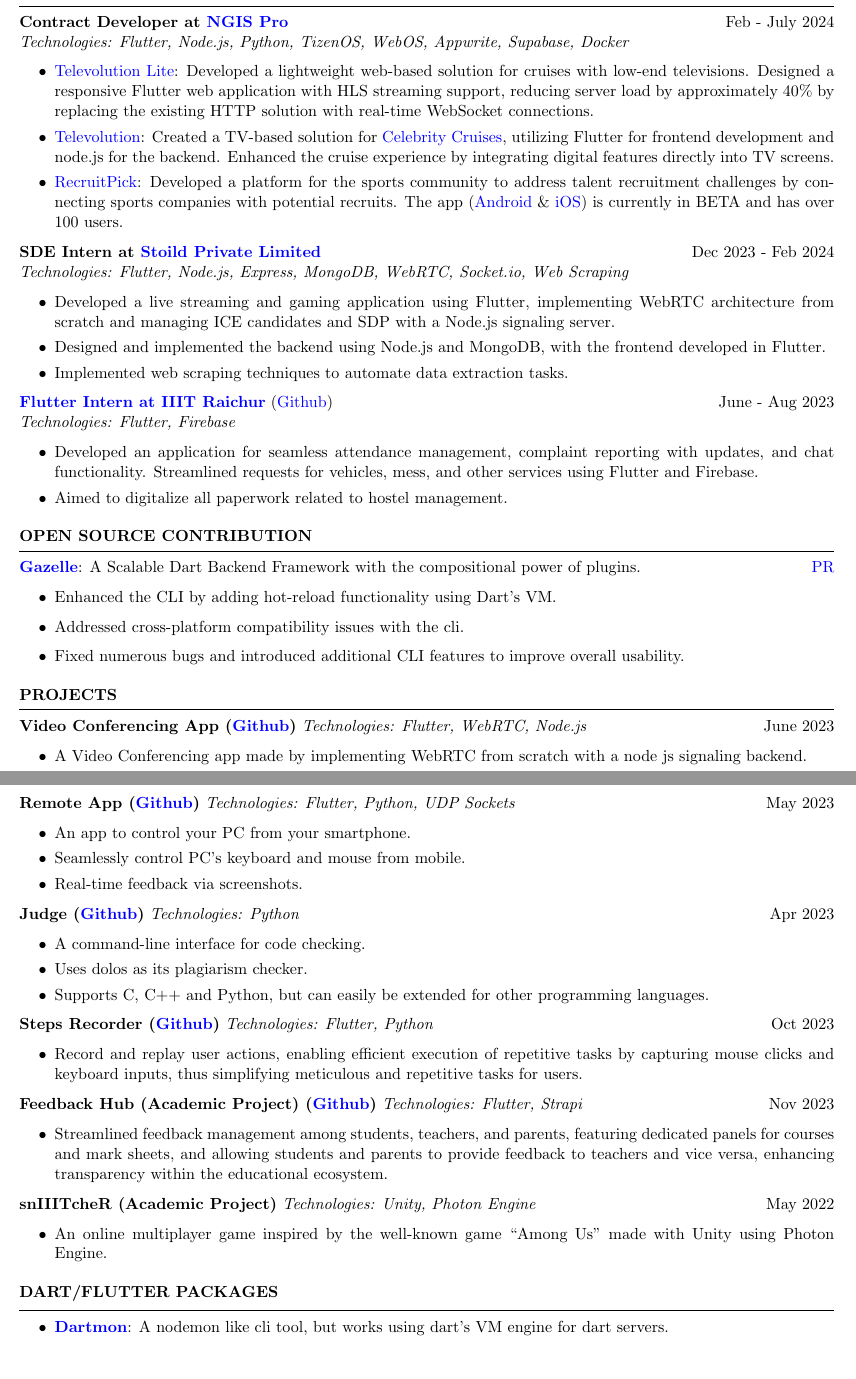
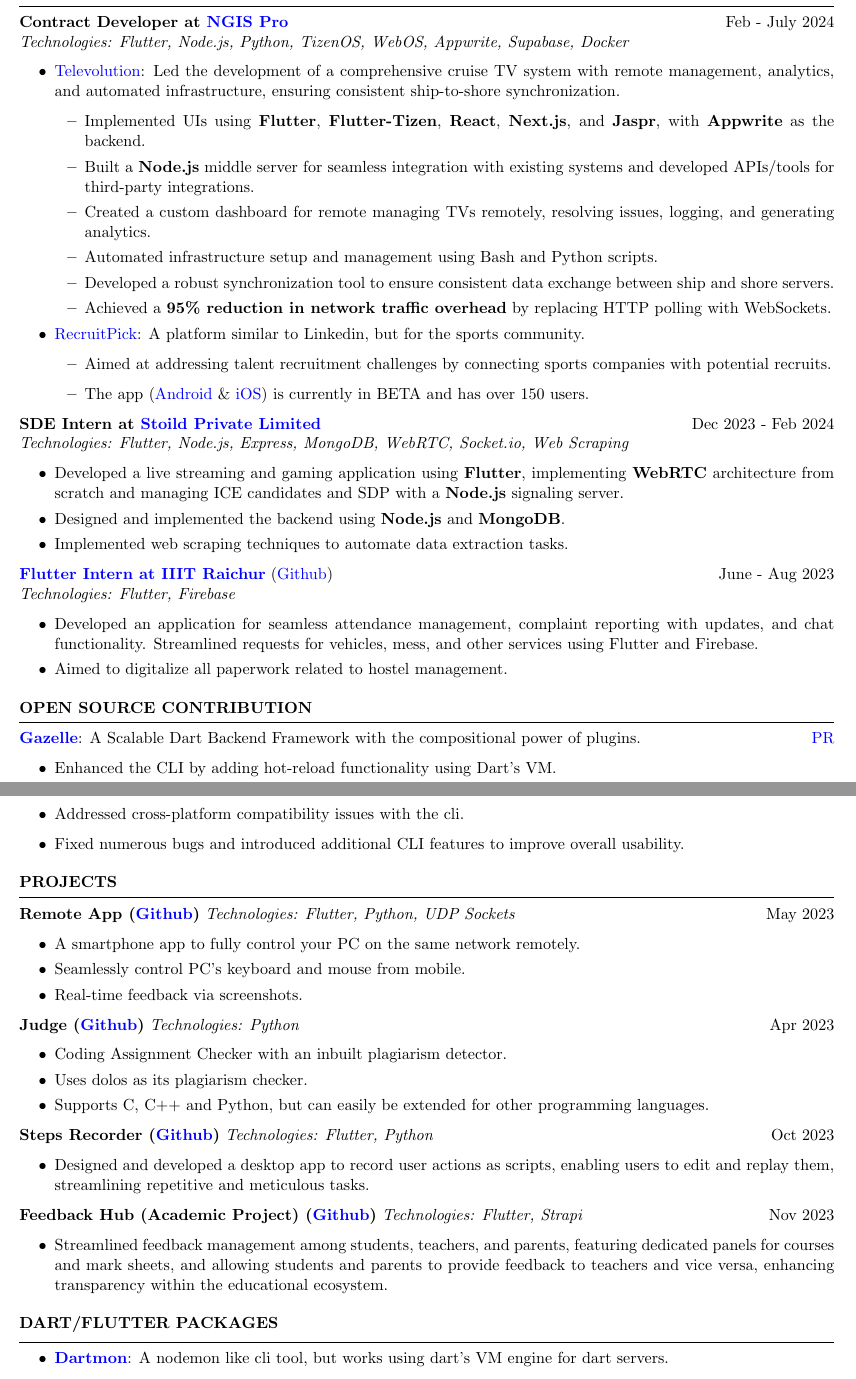
Before and after one commit to ShivanshuKGupta/ShivanshuKGupta, a LaTeX CV (latex/cover_letter.tex): two parts of pages 1 and 2 of 2, joined at a grey line, cut so that both start at the same text. Compiled offline with pdfLaTeX.

Commit message:
Update .gitignore to exclude all files except .cls and .tex; refine project descriptions in resume.tex

```diff
--- a/latex/cover_letter.tex
+++ b/latex/cover_letter.tex
@@ -1,9 +1,9 @@
-\documentclass{resume} % Use the custom resume.cls style
+\documentclass{resume}
 
 \usepackage[left=0.4in,top=0.4in,right=0.4in,bottom=0.4in]{geometry} % Document margins
 \newcommand{\tab}[1]{\hspace{.2667\textwidth}\rlap{#1}}
 \newcommand{\itab}[1]{\hspace{0em}\rlap{#1}}
-\name{Shivanshu Gupta} % Your name
+\name{Shivanshu Gupta}
 % You can merge both of these into a single line, if you do not have a website.
 % \address{(+91) 74408 24858 \\ shivanshu-gupta.web.app}
 \address{(+91) 74408 24858 \\ \href{mailto:shivanshukgupta@gmail.com}{shivanshukgupta@gmail.com} \\ \href{https://linkedin.com/in/shivanshukgupta}{Linkedin} \\ \href{https://github.com/ShivanshuKGupta}{Github}}  %
@@ -37,32 +36,42 @@
 %----------------------------------------------------------------------------------------
 
 \begin{rSection}{Education}
-
     {\bf Indian Institute of Information Technology, Raichur} \hfill {Dec 2021 - Present} \\
     B. Tech Computer Science and Engineering \hfill {Current GPA: 9.1}
-
 \end{rSection}
 
 %----------------------------------------------------------------------------------------
 % EXPERIENCE
 %----------------------------------------------------------------------------------------
+
 \begin{rSection}{EXPERIENCE}
-
     \textbf{Contract Developer at \href{https://ngispro.com/}{NGIS Pro}} \hfill Feb - July 2024\\
     \textit{Technologies: Flutter, Node.js, Python, TizenOS, WebOS, Appwrite, Supabase, Docker}
     \begin{itemize}
         \itemsep -3pt {}
-        \item \href{https://mytvpocroyal.com/lite/}{Televolution Lite}: Developed a lightweight web-based solution for cruises with low-end televisions. Designed a responsive Flutter web application with HLS streaming support, reducing server load by approximately 40\% by replacing the existing HTTP solution with real-time WebSocket connections.
-        \item \href{https://mytvpocroyal.com/web2}{Televolution}: Created a TV-based solution for \href{https://www.celebritycruises.com}{Celebrity Cruises}, utilizing Flutter for frontend development and node.js for the backend. Enhanced the cruise experience by integrating digital features directly into TV screens.
-        \item \href{https://recruitpick.com}{RecruitPick}: Developed a platform for the sports community to address talent recruitment challenges by connecting sports companies with potential recruits. The app (\href{https://play.google.com/store/apps/details?id=com.recruitpick.app.prod}{Android} \& \href{https://apps.apple.com/in/app/recruit-pick-inc/id6478814537}{iOS}) is currently in BETA and has over 100 users.
+        \item \href{https://mytvpocroyal.com/web2}{Televolution}: Led the development of a comprehensive cruise TV system with remote management, analytics, and automated infrastructure, ensuring consistent ship-to-shore synchronization.
+              \begin{itemize}
+                  \itemsep -3pt {}
+                  \item Implemented UIs using \textbf{Flutter}, \textbf{Flutter-Tizen}, \textbf{React}, \textbf{Next.js}, and \textbf{Jaspr}, with \textbf{Appwrite} as the backend.
+                  \item Built a \textbf{Node.js} middle server for seamless integration with existing systems and developed APIs/tools for third-party integrations.
+                  \item Created a custom dashboard for remote managing TVs remotely, resolving issues, logging, and generating analytics.
+                  \item Automated infrastructure setup and management using Bash and Python scripts.
+                  \item Developed a robust synchronization tool to ensure consistent data exchange between ship and shore servers.
+                  \item Achieved a \textbf{95\% reduction in network traffic overhead} by replacing HTTP polling with WebSockets.
+              \end{itemize}
+        \item \href{https://recruitpick.com}{RecruitPick}: A platform similar to Linkedin, but for the sports community.
+              \begin{itemize}
+                  \item Aimed at addressing talent recruitment challenges by connecting sports companies with potential recruits.
+                  \item The app (\href{https://play.google.com/store/apps/details?id=com.recruitpick.app.prod}{Android} \& \href{https://apps.apple.com/in/app/recruit-pick-inc/id6478814537}{iOS}) is currently in BETA and has over 150 users.
+              \end{itemize}
     \end{itemize}
 
     \textbf{SDE Intern at \href{https://stoild.in/}{Stoild Private Limited}} \hfill Dec 2023 - Feb 2024\\
     \textit{Technologies: Flutter, Node.js, Express, MongoDB, WebRTC, Socket.io, Web Scraping}
     \begin{itemize}
         \itemsep -3pt {}
-        \item Developed a live streaming and gaming application using Flutter, implementing WebRTC architecture from scratch and managing ICE candidates and SDP with a Node.js signaling server.
-        \item Designed and implemented the backend using Node.js and MongoDB, with the frontend developed in Flutter.
+        \item Developed a live streaming and gaming application using \textbf{Flutter}, implementing \textbf{WebRTC} architecture from scratch and managing ICE candidates and SDP with a \textbf{Node.js} signaling server.
+        \item Designed and implemented the backend using \textbf{Node.js} and \textbf{MongoDB}.
         \item Implemented web scraping techniques to automate data extraction tasks.
     \end{itemize}
 
@@ -96,29 +103,24 @@
 %----------------------------------------------------------------------------------------
 
 \begin{rSection}{PROJECTS}
+    % \textbf{Video Conferencing App (\href{https://github.com/ShivanshuKGupta/flutter-webrtc-app}{Github})} \textit{Technologies: Flutter, WebRTC, Node.js} \hfill June 2023
+    % \begin{itemize}
+    %     \itemsep -3pt {}
+    %     \item A Video Conferencing app made by implementing WebRTC from scratch with a node js signaling backend.
+    % \end{itemize}
 
-    \textbf{Video Conferencing App (\href{https://github.com/ShivanshuKGupta/flutter-webrtc-app}{Github})} \textit{Technologies: Flutter, WebRTC, Node.js} \hfill June 2023
-
+    \textbf{Remote App (\href{https://github.com/ShivanshuKGupta/remote}{Github})} \textit{Technologies: Flutter, Python, UDP Sockets}\hfill May 2023
     \begin{itemize}
         \itemsep -3pt {}
-        \item A Video Conferencing app made by implementing WebRTC from scratch with a node js signaling backend.
-    \end{itemize}
-
-    \textbf{Remote App (\href{https://github.com/ShivanshuKGupta/remote}{Github})} \textit{Technologies: Flutter, Python, UDP Sockets}\hfill May 2023
-
-    \begin{itemize}
-        \itemsep -3pt {}
-        \item An app to control your PC from your smartphone.
+        \item A smartphone app to fully control your PC on the same network remotely.
         \item Seamlessly control PC's keyboard and mouse from mobile.
         \item Real-time feedback via screenshots.
-
     \end{itemize}
 
     \textbf{Judge (\href{https://github.com/ShivanshuKGupta/Judge}{Github})} \textit{Technologies: Python}\hfill Apr 2023
-
     \begin{itemize}
         \itemsep -3pt {}
-        \item A command-line interface for code checking.
+        \item Coding Assignment Checker with an inbuilt plagiarism detector.
         \item Uses dolos as its plagiarism checker.
         \item Supports C, C++ and Python, but can easily be extended for other programming languages.
 
@@ -127,7 +129,7 @@
     \textbf{Steps Recorder (\href{https://github.com/ShivanshuKGupta/Steps-Recorder}{Github})} \textit{Technologies: Flutter, Python} \hfill Oct 2023
     \begin{itemize}
         \itemsep -3pt {}
-        \item Record and replay user actions, enabling efficient execution of repetitive tasks by capturing mouse clicks and keyboard inputs, thus simplifying meticulous and repetitive tasks for users.
+        \item Designed and developed a desktop app to record user actions as scripts, enabling users to edit and replay them, streamlining repetitive and meticulous tasks.
     \end{itemize}
 
     \textbf{Feedback Hub (Academic Project) (\href{https://github.com/ShivanshuKGupta/feedback_hub}{Github})} \textit{Technologies: Flutter, Strapi}\hfill Nov 2023
@@ -136,12 +138,11 @@
         \item Streamlined feedback management among students, teachers, and parents, featuring dedicated panels for courses and mark sheets, and allowing students and parents to provide feedback to teachers and vice versa, enhancing transparency within the educational ecosystem.
     \end{itemize}
 
-    \textbf{snIIITcheR (Academic Project)} \textit{Technologies: Unity, Photon Engine} \hfill May 2022
-    \begin{itemize}
-        \itemsep -3pt {}
-        \item An online multiplayer game inspired by the well-known game “Among Us” made with Unity using Photon Engine.
-    \end{itemize}
-
+    % \textbf{snIIITcheR (Academic Project)} \textit{Technologies: Unity, Photon Engine} \hfill May 2022
+    % \begin{itemize}
+    %     \itemsep -3pt {}
+    %     \item An online multiplayer game inspired by the well-known game “Among Us” made with Unity using Photon Engine.
+    % \end{itemize}
 \end{rSection}
 
 %----------------------------------------------------------------------------------------
```
Also changed, not shown: latex/resume.tex (+4 -4 lines), latex/cover_letter.tex (23 more changed lines), 1 other file.
